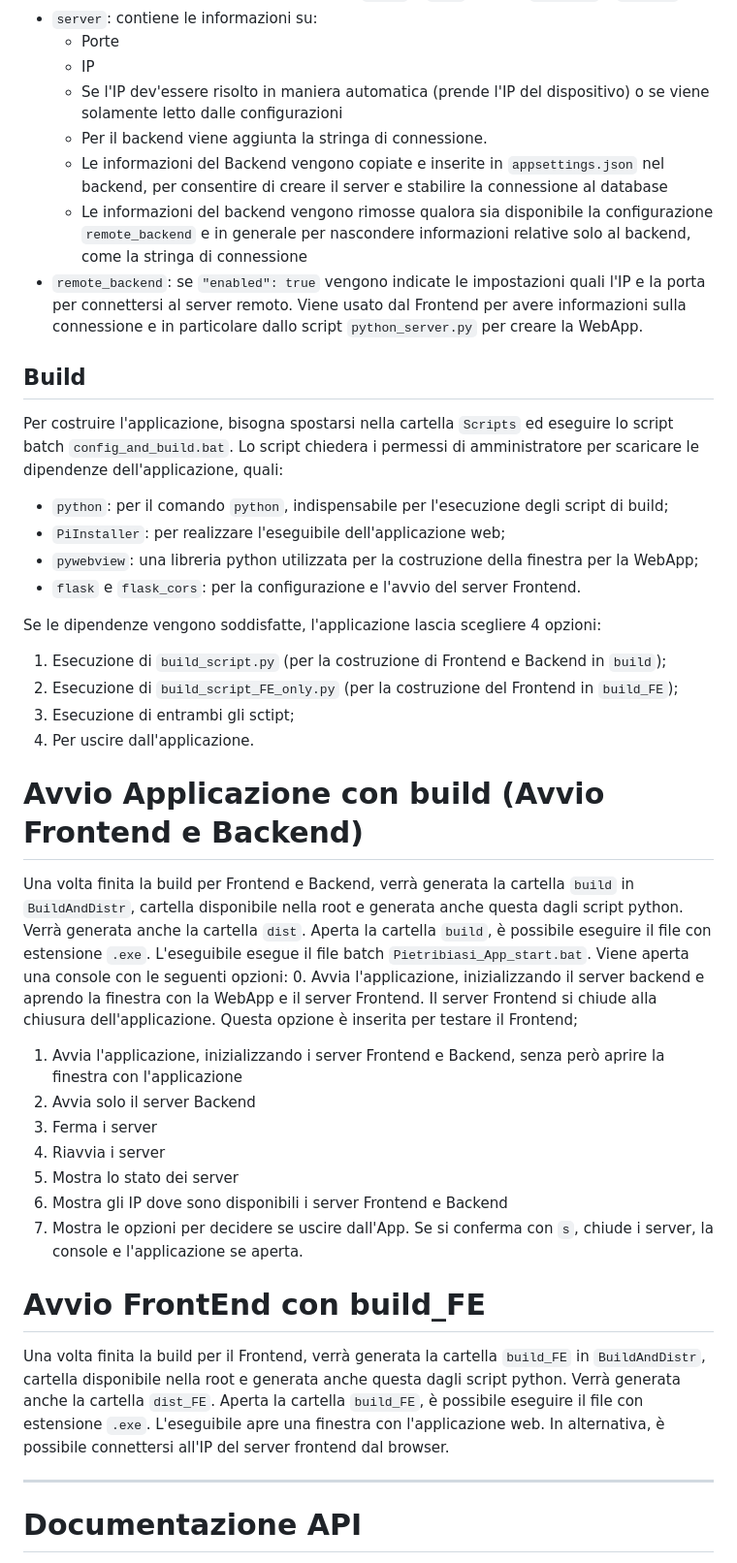
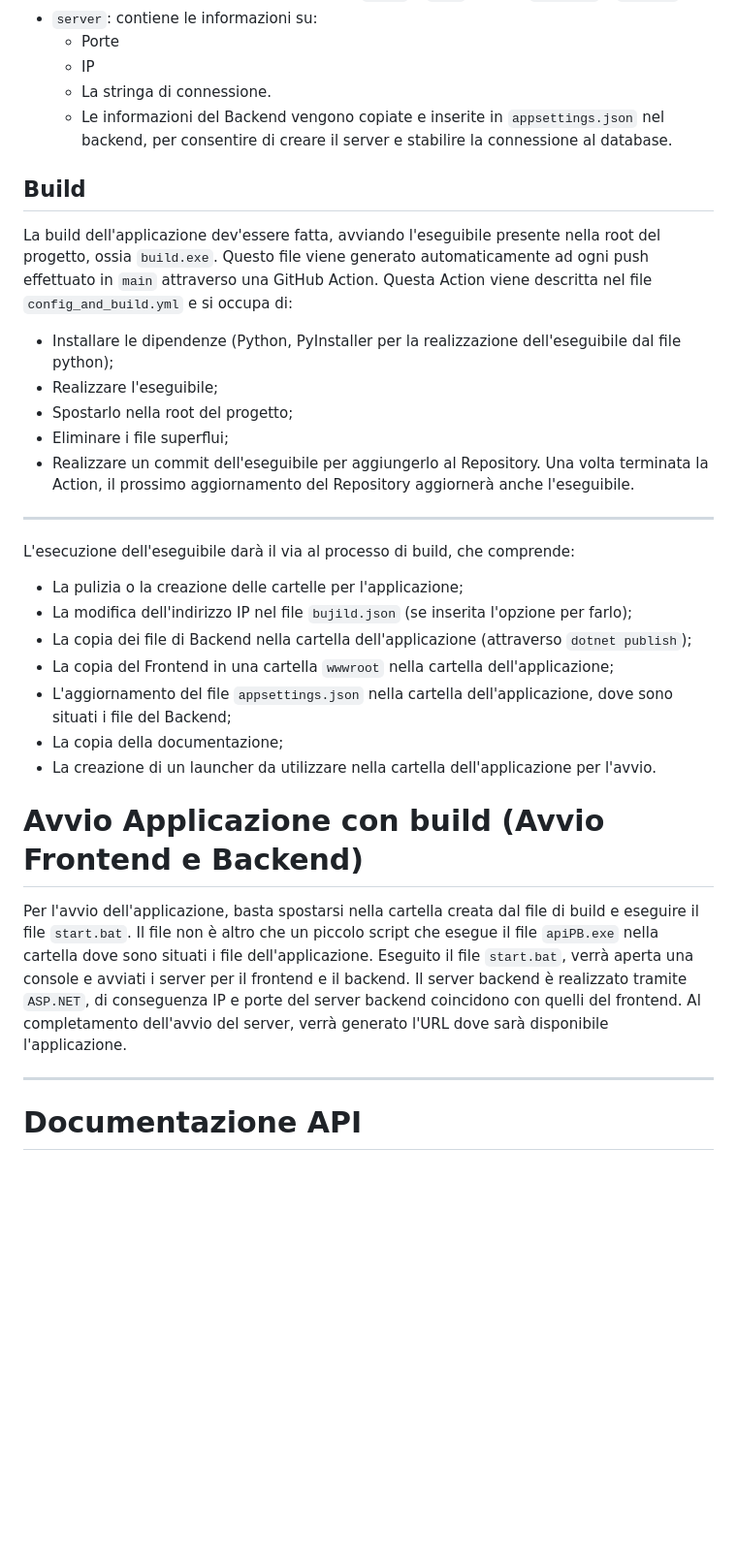
Before and after one commit to SoftwareA3/pietribiasi-api, a Markdown page: README.md, the part around one of its changes. Shown at 97% size. Rendered like a GitHub page; blank space fills up the shorter version.

```diff
--- a/README.md
+++ b/README.md
@@ -141,42 +116,32 @@ Di seguito viene approfondito il file `build.json`
 - `server`: contiene le informazioni su:
     - Porte
     - IP
-    - Se l'IP dev'essere risolto in maniera automatica (prende l'IP del dispositivo) o se viene solamente letto dalle configurazioni
-    - Per il backend viene aggiunta la stringa di connessione.
-    - Le informazioni del Backend vengono copiate e inserite in `appsettings.json` nel backend, per consentire di creare il server e stabilire la connessione al database
-    - Le informazioni del backend vengono rimosse qualora sia disponibile la configurazione `remote_backend` e in generale per nascondere informazioni relative solo al backend, come la stringa di connessione
-- `remote_backend`: se `"enabled": true` vengono indicate le impostazioni quali l'IP e la porta per connettersi al server remoto. Viene usato dal Frontend per avere informazioni sulla connessione e in particolare dallo script `python_server.py` per creare la WebApp.
+    - La stringa di connessione.
+    - Le informazioni del Backend vengono copiate e inserite in `appsettings.json` nel backend, per consentire di creare il server e stabilire la connessione al database.
 
 ## Build
-Per costruire l'applicazione, bisogna spostarsi nella cartella `Scripts` ed eseguire lo script batch `config_and_build.bat`. Lo script chiedera i permessi di amministratore per scaricare le dipendenze dell'applicazione, quali:
-- `python`: per il comando `python`, indispensabile per l'esecuzione degli script di build;
-- `PiInstaller`: per realizzare l'eseguibile dell'applicazione web;
-- `pywebview`: una libreria python utilizzata per la costruzione della finestra per la WebApp;
-- `flask` e `flask_cors`: per la configurazione e l'avvio del server Frontend.
+La build dell'applicazione dev'essere fatta, avviando l'eseguibile presente nella root del progetto, ossia `build.exe`. Questo file viene generato automaticamente ad ogni push effettuato in `main` attraverso una GitHub Action. Questa Action viene descritta nel file `config_and_build.yml` e si occupa di:
+- Installare le dipendenze (Python, PyInstaller per la realizzazione dell'eseguibile dal file python);
+- Realizzare l'eseguibile;
+- Spostarlo nella root del progetto;
+- Eliminare i file superflui;
+- Realizzare un commit dell'eseguibile per aggiungerlo al Repository.
+Una volta terminata la Action, il prossimo aggiornamento del Repository aggiornerà anche l'eseguibile.
 
-Se le dipendenze vengono soddisfatte, l'applicazione lascia scegliere 4 opzioni:
-1. Esecuzione di `build_script.py` (per la costruzione di Frontend e Backend in `build`);
-2. Esecuzione di `build_script_FE_only.py` (per la costruzione del Frontend in `build_FE`);
-3. Esecuzione di entrambi gli sctipt;
-4. Per uscire dall'applicazione.
+---
+
+L'esecuzione dell'eseguibile darà il via al processo di build, che comprende:
+- La pulizia o la creazione delle cartelle per l'applicazione;
+- La modifica dell'indirizzo IP nel file `bujild.json` (se inserita l'opzione per farlo);
+- La copia dei file di Backend nella cartella dell'applicazione (attraverso `dotnet publish`);
+- La copia del Frontend in una cartella `wwwroot` nella cartella dell'applicazione;
+- L'aggiornamento del file `appsettings.json` nella cartella dell'applicazione, dove sono situati i file del Backend;
+- La copia della documentazione;
+- La creazione di un launcher da utilizzare nella cartella dell'applicazione per l'avvio.
 
 # Avvio Applicazione con build (Avvio Frontend e Backend)
-Una volta finita la build per Frontend e Backend, verrà generata la cartella `build` in `BuildAndDistr`, cartella disponibile nella root e generata anche questa dagli script python. Verrà generata anche la cartella `dist`.
-Aperta la cartella `build`, è possibile eseguire il file con estensione `.exe`. L'eseguibile esegue il file batch `Pietribiasi_App_start.bat`.
-Viene aperta una console con le seguenti opzioni:
-0. Avvia l'applicazione, inizializzando il server backend e aprendo la finestra con la WebApp e il server Frontend. Il server Frontend si chiude alla chiusura dell'applicazione. Questa opzione è inserita per testare il Frontend;
-1. Avvia l'applicazione, inizializzando i server Frontend e Backend, senza però aprire la finestra con l'applicazione
-2. Avvia solo il server Backend
-3. Ferma i server
-4. Riavvia i server
-5. Mostra lo stato dei server
-6. Mostra gli IP dove sono disponibili i server Frontend e Backend
-7. Mostra le opzioni per decidere se uscire dall'App. Se si conferma con `s`, chiude i server, la console e l'applicazione se aperta.
-
-# Avvio FrontEnd con build_FE
-Una volta finita la build per il Frontend, verrà generata la cartella `build_FE` in `BuildAndDistr`, cartella disponibile nella root e generata anche questa dagli script python. Verrà generata anche la cartella `dist_FE`.
-Aperta la cartella `build_FE`, è possibile eseguire il file con estensione `.exe`. L'eseguibile apre una finestra con l'applicazione web.
-In alternativa, è possibile connettersi all'IP del server frontend dal browser.
+Per l'avvio dell'applicazione, basta spostarsi nella cartella creata dal file di build e eseguire il file `start.bat`. Il file non è altro che un piccolo script che esegue il file `apiPB.exe` nella cartella dove sono situati i file dell'applicazione.
+Eseguito il file `start.bat`, verrà aperta una console e avviati i server per il frontend e il backend. Il server backend è realizzato tramite `ASP.NET`, di conseguenza IP e porte del server backend coincidono con quelli del frontend. Al completamento dell'avvio del server, verrà generato l'URL dove sarà disponibile l'applicazione.
 
 ---
 
```
Also changed, not shown: other parts of README.md (+5 -30 lines).
